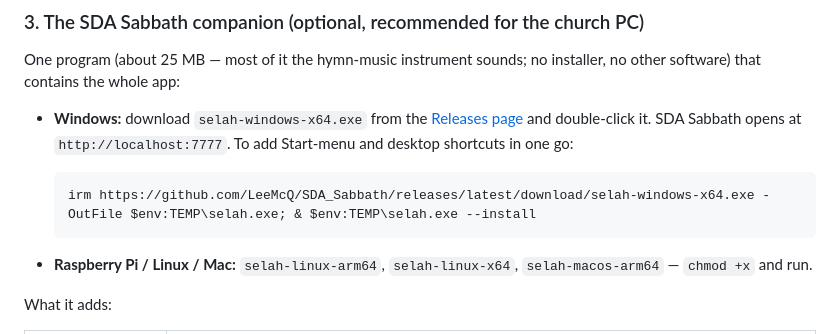
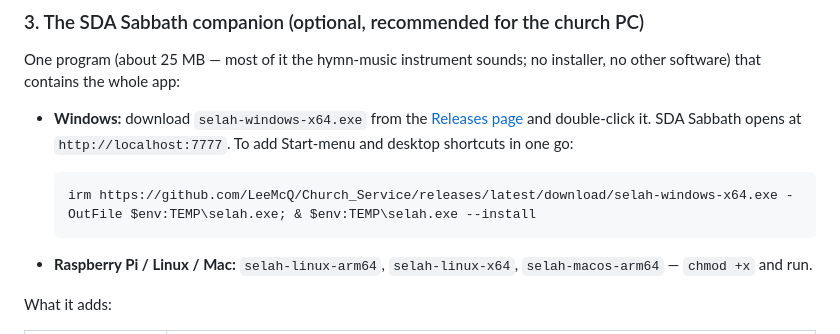
Before and after one commit to LeeMcQ/Church_Service, a Markdown page: README.md, the part around one of its changes. GitHub-like rendering.

Commit message:
README: companion download links point to this repository's releases
Co-Authored-By: Claude Sonnet 5.5 <noreply@anthropic.com>
Claude-Session: https://claude.ai/code/session_01S7sBejsNsUVE5fAmuwEuiF

````diff
--- a/README.md
+++ b/README.md
@@ -118,7 +118,7 @@ One program (about 25 MB — most of it the hymn-music instrument sounds; no ins
   SDA Sabbath opens at `http://localhost:7777`. To add Start-menu and desktop shortcuts in one go:
 
   ```powershell
-  irm https://github.com/LeeMcQ/SDA_Sabbath/releases/latest/download/selah-windows-x64.exe -OutFile $env:TEMP\selah.exe; & $env:TEMP\selah.exe --install
+  irm https://github.com/LeeMcQ/Church_Service/releases/latest/download/selah-windows-x64.exe -OutFile $env:TEMP\selah.exe; & $env:TEMP\selah.exe --install
   ```
 - **Raspberry Pi / Linux / Mac:** `selah-linux-arm64`, `selah-linux-x64`, `selah-macos-arm64` — `chmod +x` and run.
 
````
Also changed, not shown: other parts of README.md (+1 -1 lines).
